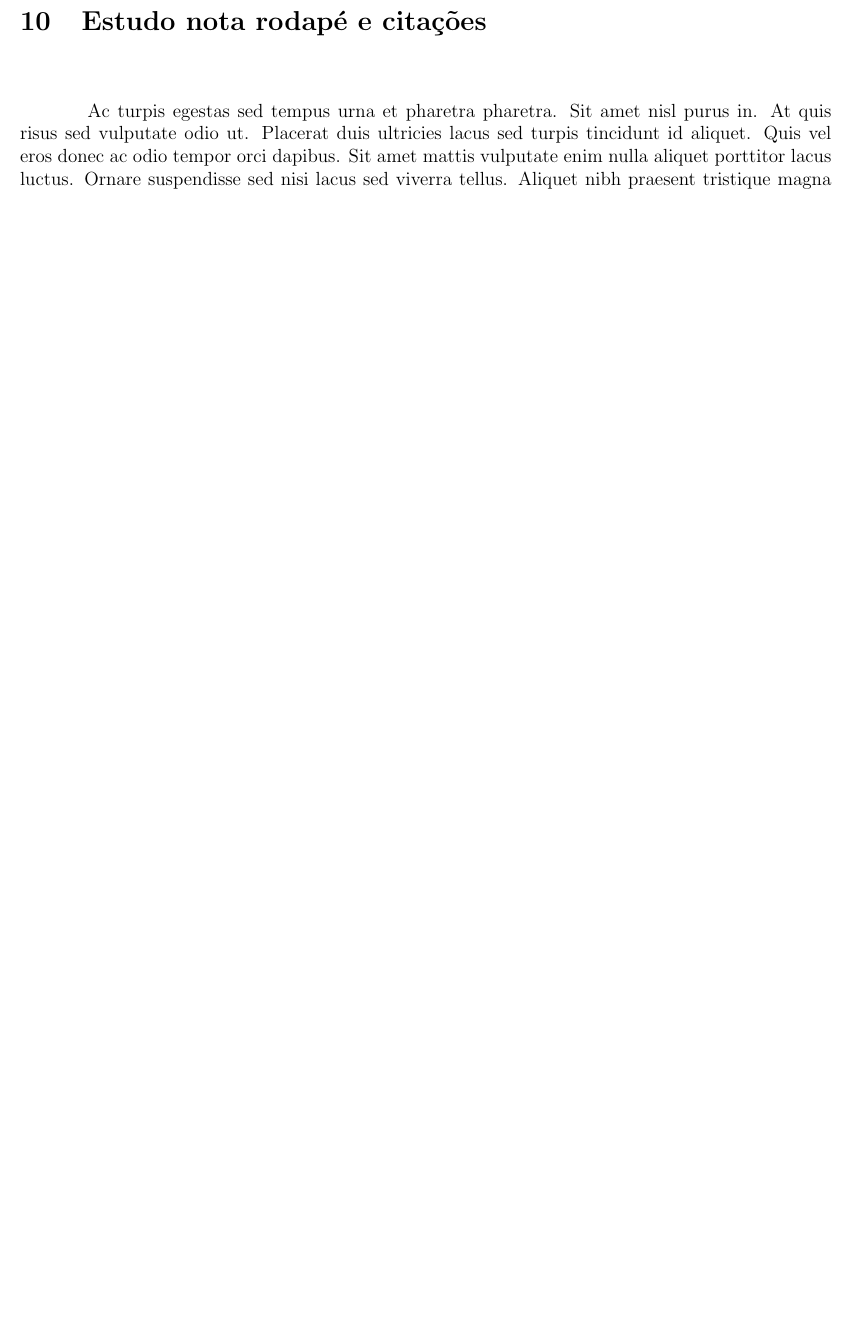
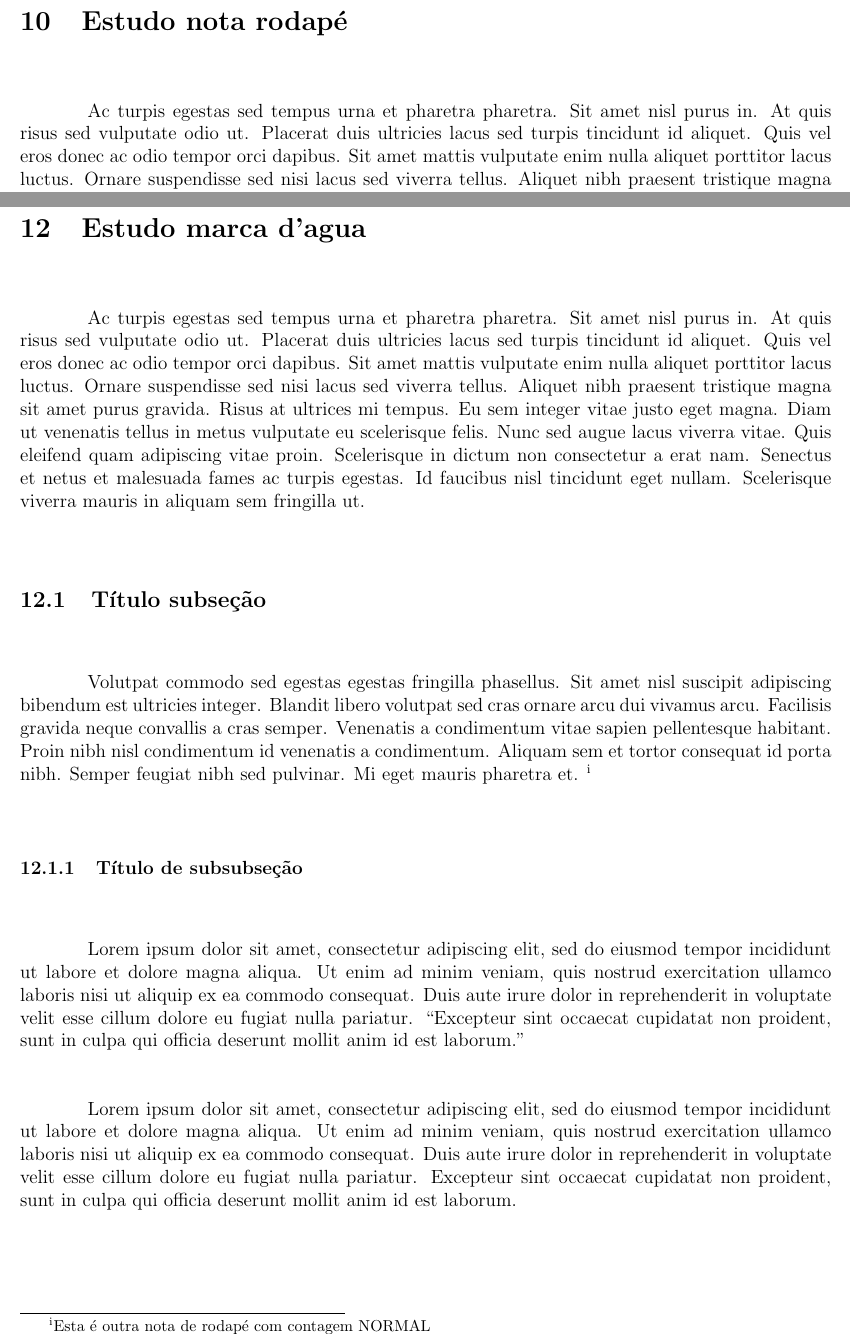
Before and after one commit to hmajr/latex_course, a LaTeX document (article/first-doc.tex): part of page 23 of 27 before the commit and two parts of pages 23 and 27 of 28 after it, the two joined at a grey line, cut so that both start at the same text, the shorter picture padded with empty space. Compiled offline with pdfLaTeX.

Commit message:
Cria seção marca d'agua. Adciona package draftwatermark

```diff
--- a/article/first-doc.tex
+++ b/article/first-doc.tex
@@ -507,7 +507,7 @@
 	%%
 	%%	ESTUDO NOTA RODAPÉ E CITAÇÕES
 	%%
-	\section{Estudo nota rodapé e citações}
+	\section{Estudo nota rodapé}
 		Ac turpis egestas sed tempus urna et pharetra pharetra. Sit amet nisl purus in. At quis risus sed vulputate odio ut. Placerat duis ultricies lacus sed turpis tincidunt id aliquet. Quis vel eros donec ac odio tempor orci dapibus. Sit amet mattis vulputate enim nulla aliquet porttitor lacus luctus. Ornare suspendisse sed nisi lacus sed viverra tellus. Aliquet nibh praesent tristique magna sit amet purus gravida. Risus at ultrices mi tempus. Eu sem integer vitae justo eget magna. Diam ut venenatis tellus in metus vulputate eu scelerisque felis. Nunc sed augue lacus viverra vitae. Quis eleifend quam adipiscing vitae proin. Ante in nibh mauris cursus mattis.\footnote{Esta é uma nota de rodapé} Scelerisque in dictum non consectetur a erat nam. Senectus et netus et malesuada fames ac turpis egestas. Id faucibus nisl tincidunt eget nullam. Scelerisque viverra mauris in aliquam sem fringilla ut.
 
 		\subsection{Título subseção}
@@ -542,6 +542,19 @@
 				Lorem ipsum dolor sit amet, consectetur adipiscing elit, sed do eiusmod tempor incididunt ut labore et dolore magna aliqua. Ut enim ad minim veniam, quis nostrud exercitation ullamco laboris nisi ut aliquip ex ea commodo consequat. Duis aute irure dolor in reprehenderit in voluptate velit esse cillum dolore eu fugiat nulla pariatur.\footnote{Esta é outra nota de rodapé 1} Excepteur sint occaecat cupidatat non proident, sunt in culpa qui officia deserunt mollit anim id est laborum.\footnote{Esta é outra nota de rodapé 2}
 
 		\newpage
+	\section{Estudo marca d'agua}
+		Ac turpis egestas sed tempus urna et pharetra pharetra. Sit amet nisl purus in. At quis risus sed vulputate odio ut. Placerat duis ultricies lacus sed turpis tincidunt id aliquet. Quis vel eros donec ac odio tempor orci dapibus. Sit amet mattis vulputate enim nulla aliquet porttitor lacus luctus. Ornare suspendisse sed nisi lacus sed viverra tellus. Aliquet nibh praesent tristique magna sit amet purus gravida. Risus at ultrices mi tempus. Eu sem integer vitae justo eget magna. Diam ut venenatis tellus in metus vulputate eu scelerisque felis. Nunc sed augue lacus viverra vitae. Quis eleifend quam adipiscing vitae proin. Scelerisque in dictum non consectetur a erat nam. Senectus et netus et malesuada fames ac turpis egestas. Id faucibus nisl tincidunt eget nullam. Scelerisque viverra mauris in aliquam sem fringilla ut.
+
+		\subsection{Título subseção}
+		Volutpat commodo sed egestas egestas fringilla phasellus. Sit amet nisl suscipit adipiscing bibendum est ultricies integer. Blandit libero volutpat sed cras ornare arcu dui vivamus arcu. Facilisis gravida neque convallis a cras semper. Venenatis a condimentum vitae sapien pellentesque habitant. Proin nibh nisl condimentum id venenatis a condimentum. Aliquam sem et tortor consequat id porta nibh. Semper feugiat nibh sed pulvinar. Mi eget mauris pharetra et. \footnote{Esta é outra nota de rodapé com contagem NORMAL}
+
+
+		\subsubsection{Título de subsubseção}
+		Lorem ipsum dolor sit amet, consectetur adipiscing elit, sed do eiusmod tempor incididunt ut labore et dolore magna aliqua. Ut enim ad minim veniam, quis nostrud exercitation ullamco laboris nisi ut aliquip ex ea commodo consequat. Duis aute irure dolor in reprehenderit in voluptate velit esse cillum dolore eu fugiat nulla pariatur. ``Excepteur sint occaecat cupidatat non proident, sunt in culpa qui officia deserunt mollit anim id est laborum."
+
+		Lorem ipsum dolor sit amet, consectetur adipiscing elit, sed do eiusmod tempor incididunt ut labore et dolore magna aliqua. Ut enim ad minim veniam, quis nostrud exercitation ullamco laboris nisi ut aliquip ex ea commodo consequat. Duis aute irure dolor in reprehenderit in voluptate velit esse cillum dolore eu fugiat nulla pariatur. Excepteur sint occaecat cupidatat non proident, sunt in culpa qui officia deserunt mollit anim id est laborum.
+
+		\newpage
 	%Adciona bibliografia ao sumário
 	\addcontentsline{toc}{section}{Referências} % toc (TableOfContents), section (hierarquia), Referências (nome no sumário)
 	\bibliographystyle{apalike} %estilo da bibliografia e citações
```
Also changed, not shown: article/first-doc.pdf, 3 other files.
